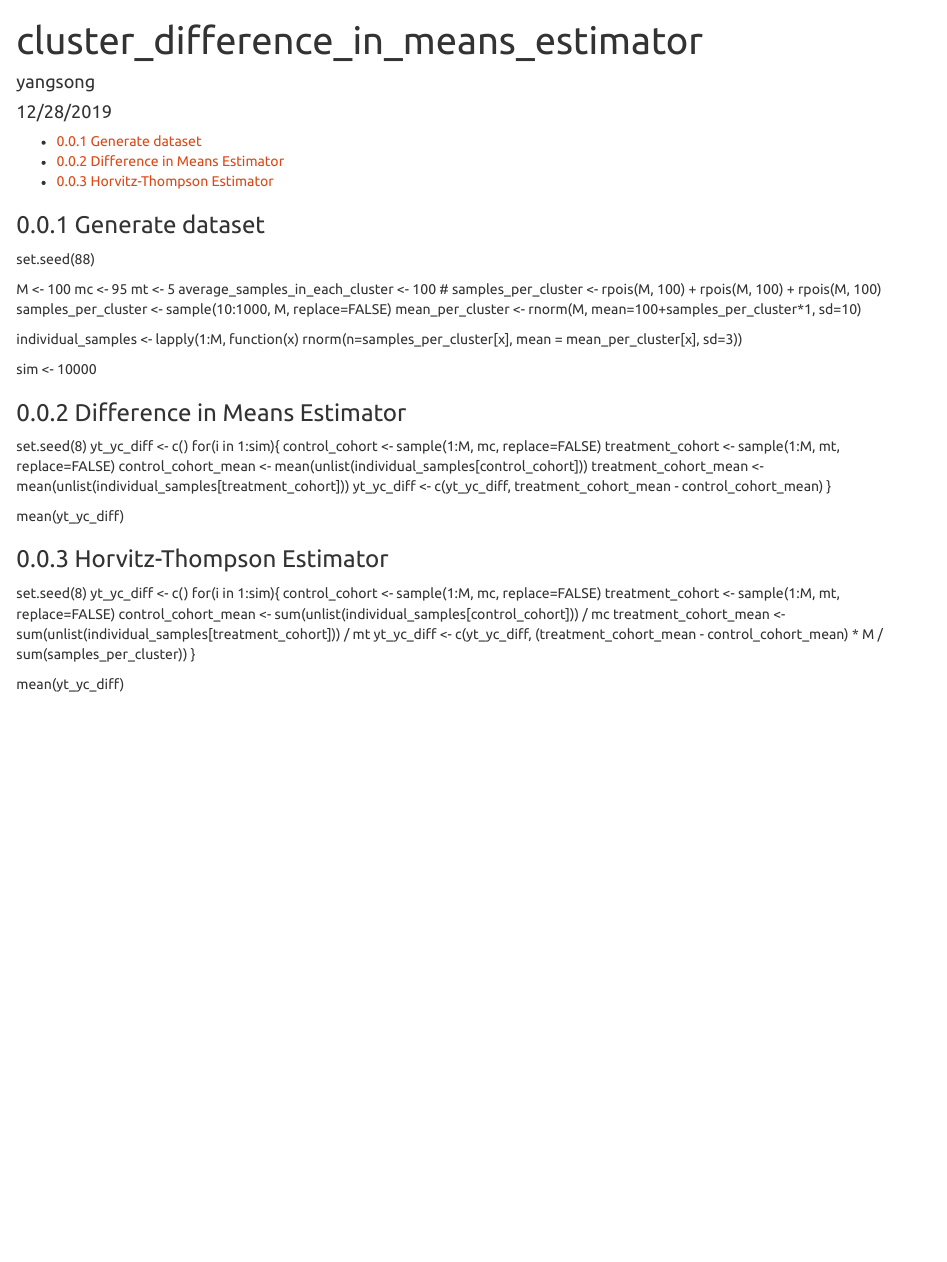
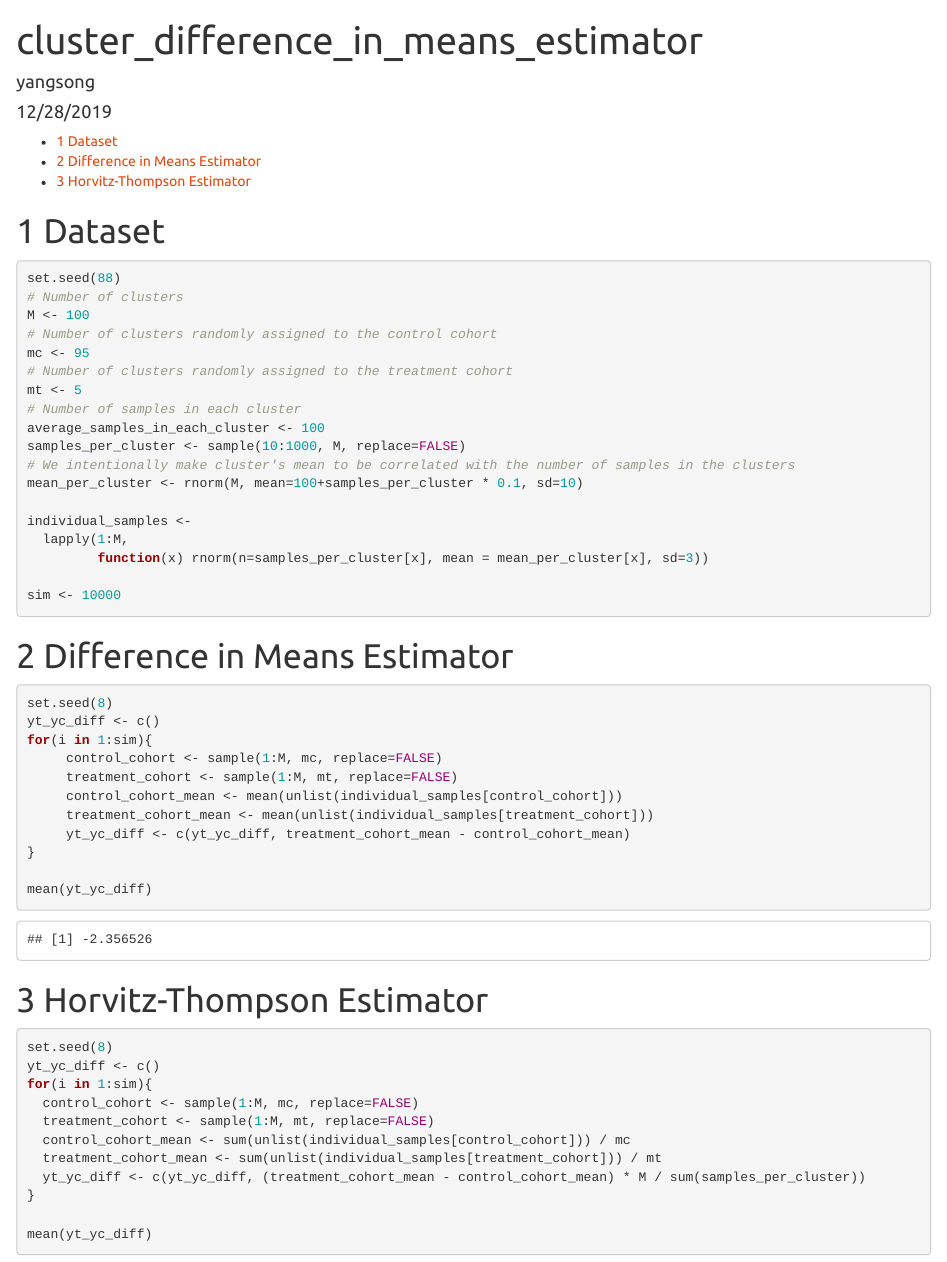
Before and after one commit to songyang0716/Statistical_Testing, an R Markdown document (cluster_difference_in_means_simulation.Rmd): the page in a window 1100 px wide, from its top. Rendered offline with R 4.5, knitr and Pandoc, with nearby package versions.

Commit message:
update the cluster simulation

````diff
--- a/cluster_difference_in_means_simulation.Rmd
+++ b/cluster_difference_in_means_simulation.Rmd
@@ -16,16 +16,20 @@ output:
 ```{r setup, include=FALSE}
 knitr::opts_chunk$set(echo = TRUE)
 ```
-### Generate dataset
+# Dataset
+```{r}
 set.seed(88)
-
+# Number of clusters
 M <- 100
+# Number of clusters randomly assigned to the control cohort
 mc <- 95
+# Number of clusters randomly assigned to the treatment cohort
 mt <- 5
+# Number of samples in each cluster
 average_samples_in_each_cluster <- 100
-# samples_per_cluster <- rpois(M, 100) + rpois(M, 100) + rpois(M, 100)
 samples_per_cluster <- sample(10:1000, M, replace=FALSE)
-mean_per_cluster <- rnorm(M, mean=100+samples_per_cluster*1, sd=10)
+# We intentionally make cluster's mean to be correlated with the number of samples in the clusters
+mean_per_cluster <- rnorm(M, mean=100+samples_per_cluster * 0.1, sd=10)
 
 individual_samples <-
   lapply(1:M,
@@ -33,8 +37,12 @@ individual_samples <-
 
 sim <- 10000
 
+```
 
-### Difference in Means Estimator
+
+
+# Difference in Means Estimator
+```{r}
 set.seed(8)
 yt_yc_diff <- c()
 for(i in 1:sim){
@@ -46,9 +54,11 @@ for(i in 1:sim){
 }
 
 mean(yt_yc_diff)
+```
 
 
-### Horvitz-Thompson Estimator
+# Horvitz-Thompson Estimator
+```{r}
 set.seed(8)
 yt_yc_diff <- c()
 for(i in 1:sim){
````
Also changed, not shown: cluster_difference_in_means_simulation.html (added), cluster_difference_in_means_simulation.Rmd (1 more changed lines).
